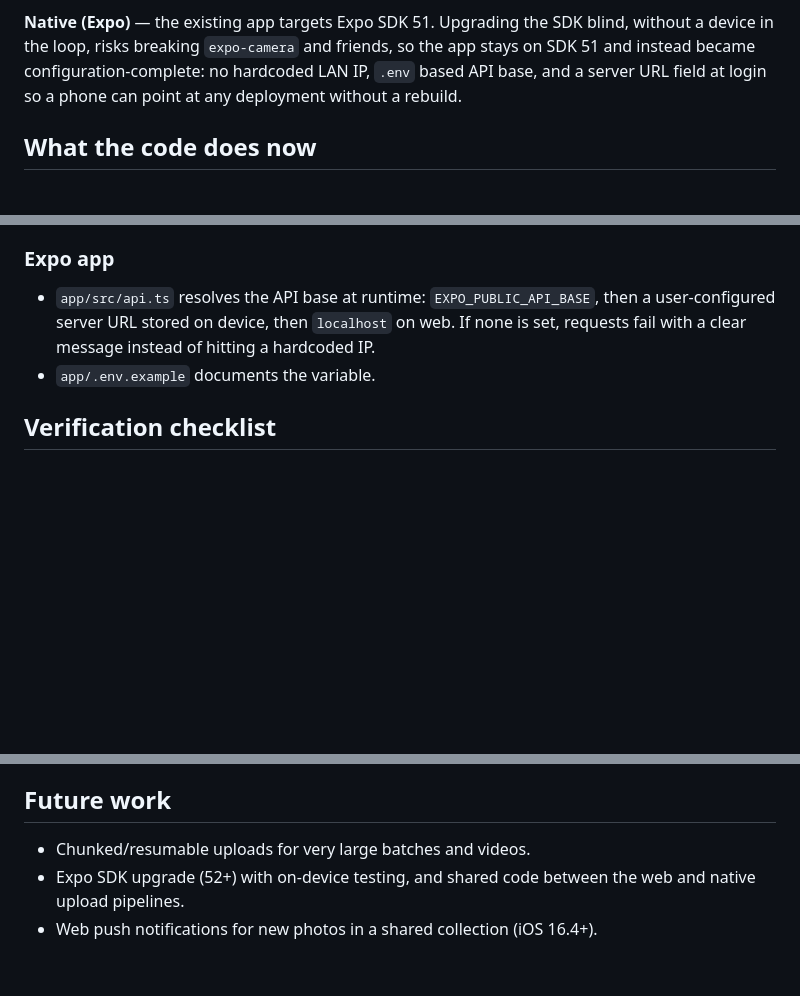
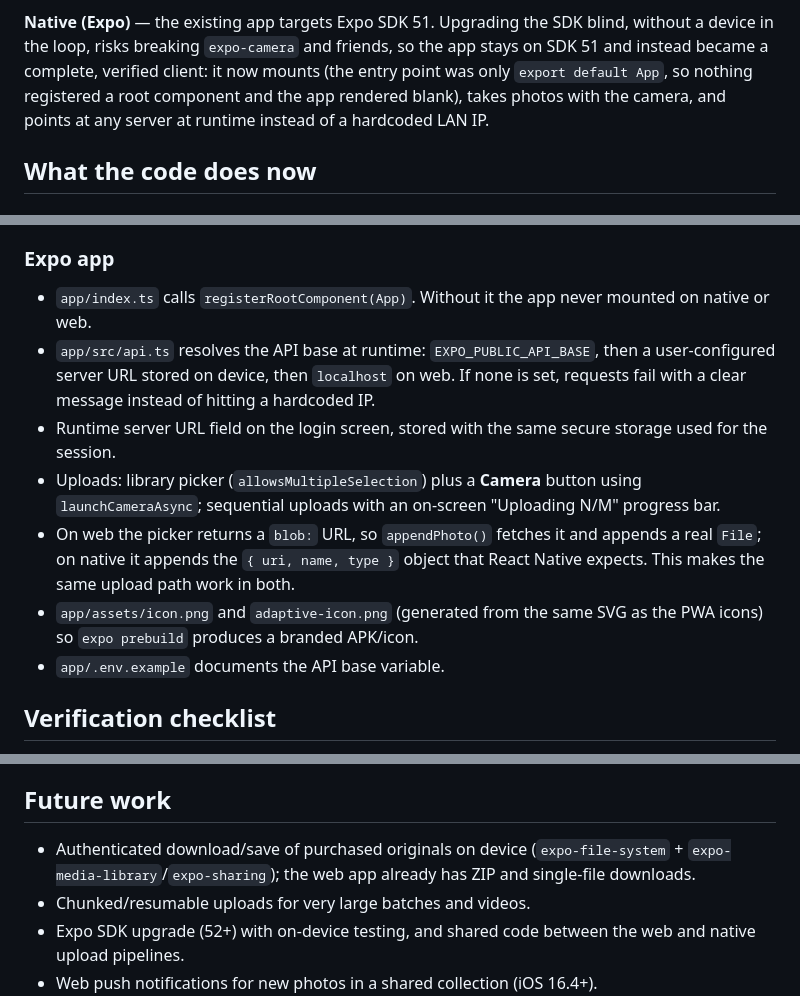
Before and after one commit to Jayhub27/photo-sharing-app, a Markdown page: docs/MOBILE.md, 3 parts joined by grey strips. Drawn GitHub-style; blank space fills up the shorter version.

```diff
--- a/docs/MOBILE.md
+++ b/docs/MOBILE.md
@@ -34,9 +34,10 @@ Cache API work; background sync and background fetch do not. Practical rules:
 
 **Native (Expo)** — the existing app targets Expo SDK 51. Upgrading the SDK
 blind, without a device in the loop, risks breaking `expo-camera` and friends, so
-the app stays on SDK 51 and instead became configuration-complete: no hardcoded
-LAN IP, `.env` based API base, and a server URL field at login so a phone can
-point at any deployment without a rebuild.
+the app stays on SDK 51 and instead became a complete, verified client: it now
+mounts (the entry point was only `export default App`, so nothing registered a
+root component and the app rendered blank), takes photos with the camera, and
+points at any server at runtime instead of a hardcoded LAN IP.
 
 ## What the code does now
 
@@ -69,11 +70,23 @@ point at any deployment without a rebuild.
 
 ### Expo app
 
+- `app/index.ts` calls `registerRootComponent(App)`. Without it the app never
+  mounted on native or web.
 - `app/src/api.ts` resolves the API base at runtime: `EXPO_PUBLIC_API_BASE`,
   then a user-configured server URL stored on device, then `localhost` on web.
   If none is set, requests fail with a clear message instead of hitting a
   hardcoded IP.
-- `app/.env.example` documents the variable.
+- Runtime server URL field on the login screen, stored with the same secure
+  storage used for the session.
+- Uploads: library picker (`allowsMultipleSelection`) plus a **Camera** button
+  using `launchCameraAsync`; sequential uploads with an on-screen
+  "Uploading N/M" progress bar.
+- On web the picker returns a `blob:` URL, so `appendPhoto()` fetches it and
+  appends a real `File`; on native it appends the `{ uri, name, type }` object
+  that React Native expects. This makes the same upload path work in both.
+- `app/assets/icon.png` and `adaptive-icon.png` (generated from the same SVG as
+  the PWA icons) so `expo prebuild` produces a branded APK/icon.
+- `app/.env.example` documents the API base variable.
 
 ## Verification checklist
 
@@ -89,6 +102,9 @@ point at any deployment without a rebuild.
 
 ## Future work
 
+- Authenticated download/save of purchased originals on device
+  (`expo-file-system` + `expo-media-library`/`expo-sharing`); the web app already
+  has ZIP and single-file downloads.
 - Chunked/resumable uploads for very large batches and videos.
 - Expo SDK upgrade (52+) with on-device testing, and shared code between the web
   and native upload pipelines.
```
Also changed, not shown: app/README.md (+3 -2 lines), app/assets/adaptive-icon.png (added), app/assets/icon.png (added), 4 other files.
